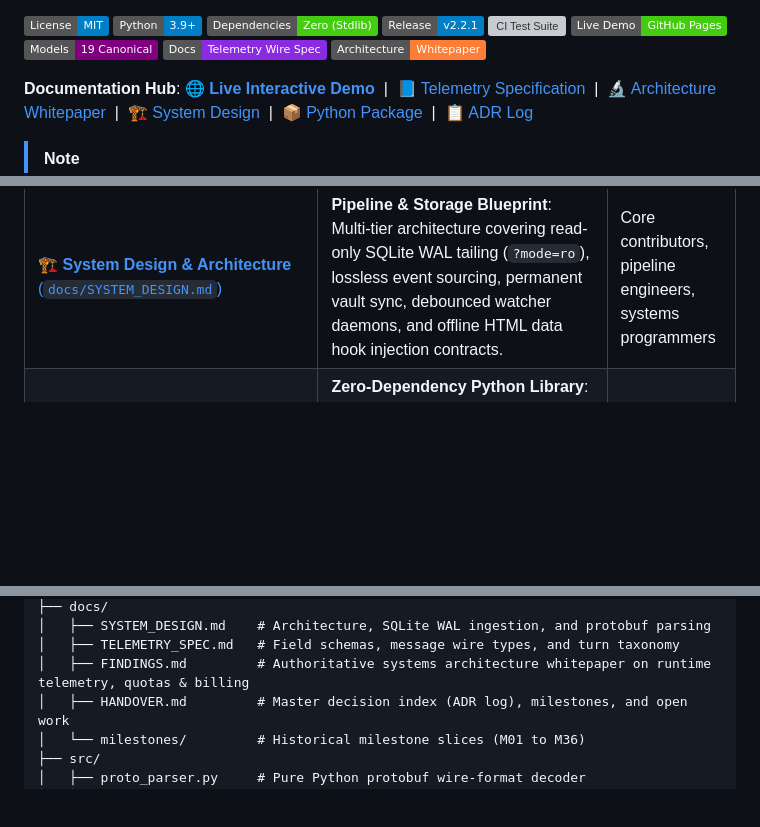
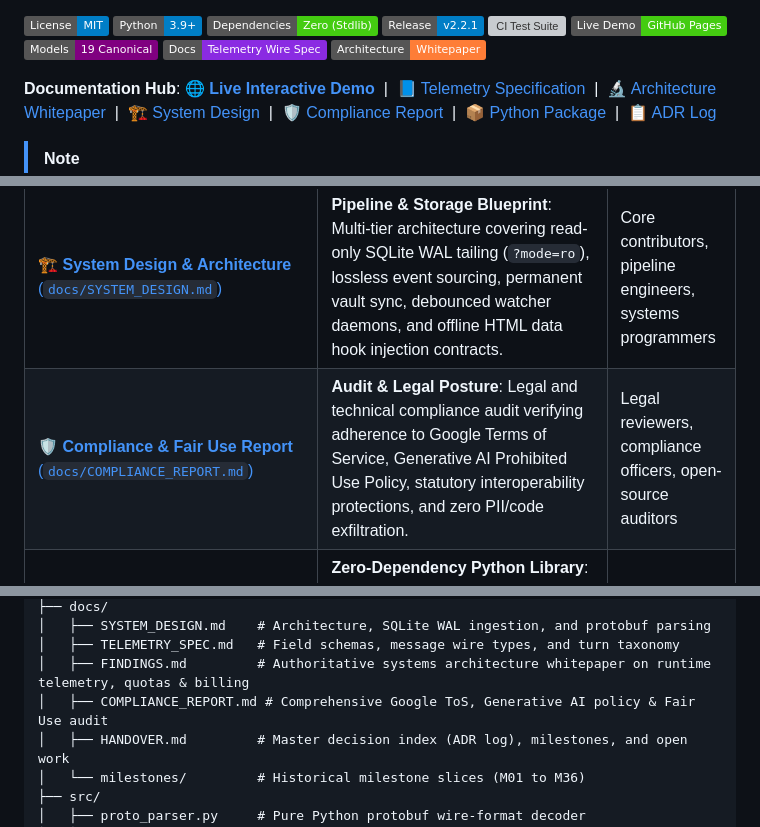
Before and after one commit to Eneasf/antigravity-token-dashboard, a Markdown page: README.md, 3 parts joined by grey strips. Drawn GitHub-style; badges without logos; blank space fills up the shorter version; grey boxes are pictures that could not be loaded.

Commit message:
docs(compliance): add comprehensive audit and fair use report (v2.2.1)

```diff
--- a/README.md
+++ b/README.md
@@ -12,7 +12,7 @@ A deterministic, zero-dependency, offline-first telemetry engine, live watcher d
 [![Telemetry Wire Spec](https://img.shields.io/badge/Docs-Telemetry%20Wire%20Spec-blueviolet.svg)](docs/TELEMETRY_SPEC.md)
 [![Architecture Whitepaper](https://img.shields.io/badge/Architecture-Whitepaper-orange.svg)](docs/FINDINGS.md)
 
-**Documentation Hub**: [🌐 **Live Interactive Demo**](https://eneasf.github.io/antigravity-token-dashboard/) &nbsp;|&nbsp; [📘 Telemetry Specification](docs/TELEMETRY_SPEC.md) &nbsp;|&nbsp; [🔬 Architecture Whitepaper](docs/FINDINGS.md) &nbsp;|&nbsp; [🏗️ System Design](docs/SYSTEM_DESIGN.md) &nbsp;|&nbsp; [📦 Python Package](antigravity_telemetry/README.md) &nbsp;|&nbsp; [📋 ADR Log](docs/HANDOVER.md)
+**Documentation Hub**: [🌐 **Live Interactive Demo**](https://eneasf.github.io/antigravity-token-dashboard/) &nbsp;|&nbsp; [📘 Telemetry Specification](docs/TELEMETRY_SPEC.md) &nbsp;|&nbsp; [🔬 Architecture Whitepaper](docs/FINDINGS.md) &nbsp;|&nbsp; [🏗️ System Design](docs/SYSTEM_DESIGN.md) &nbsp;|&nbsp; [🛡️ Compliance Report](docs/COMPLIANCE_REPORT.md) &nbsp;|&nbsp; [📦 Python Package](antigravity_telemetry/README.md) &nbsp;|&nbsp; [📋 ADR Log](docs/HANDOVER.md)
 
 > [!NOTE]
 > **Independent Personal Project & Employer Disclaimer**:
@@ -204,6 +204,7 @@ Detailed specifications, runtime analysis papers, and architectural blueprints:
 | [📘 **Telemetry Specification** (`docs/TELEMETRY_SPEC.md`)](docs/TELEMETRY_SPEC.md) | **Protobuf Wire Specification & Field Mappings**: Wire protobuf field IDs (`9.2` uncached prompt, `9.5` cached prompt, `9.9` thoughts/reasoning, `9.10` candidate tokens), wire types, SQLite database schema (`steps`), and conversation turn taxonomy. | Telemetry parser developers, agent authors, protocol researchers |
 | [🔬 **Architecture & Telemetry Whitepaper** (`docs/FINDINGS.md`)](docs/FINDINGS.md) | **In-Depth Runtime Analysis**: Deep technical report on Google Antigravity's internal architecture, Connect-RPC desktop quota protocol, Google One AI credit billing mechanics, 94% context cache efficiency, KV cache eviction on model flips, and 3-tier subagent routing. | System architects, LLM engineers, observability researchers |
 | [🏗️ **System Design & Architecture** (`docs/SYSTEM_DESIGN.md`)](docs/SYSTEM_DESIGN.md) | **Pipeline & Storage Blueprint**: Multi-tier architecture covering read-only SQLite WAL tailing (`?mode=ro`), lossless event sourcing, permanent vault sync, debounced watcher daemons, and offline HTML data hook injection contracts. | Core contributors, pipeline engineers, systems programmers |
+| [🛡️ **Compliance & Fair Use Report** (`docs/COMPLIANCE_REPORT.md`)](docs/COMPLIANCE_REPORT.md) | **Audit & Legal Posture**: Legal and technical compliance audit verifying adherence to Google Terms of Service, Generative AI Prohibited Use Policy, statutory interoperability protections, and zero PII/code exfiltration. | Legal reviewers, compliance officers, open-source auditors |
 | [📦 **Standalone Package Guide** (`antigravity_telemetry/README.md`)](antigravity_telemetry/README.md) | **Zero-Dependency Python Library**: Complete guide to using the extracted `antigravity_telemetry` package via clean public API (`read_all_turns()`, `discover_all_conversations()`) or fast CLI (`python -m antigravity_telemetry dump --json`). | Python developers, automation scripts, external agent workflows |
 | [📋 **Master Handover & ADR Log** (`docs/HANDOVER.md`)](docs/HANDOVER.md) | **Architecture Decision Records**: Complete index of 49 settled ADRs documenting data contracts, rate cards, calendar reset algorithms, and quota reconciliation formulas. | Maintainers, code auditors, historical reviewers |
 
@@ -356,6 +357,7 @@ python3 -m unittest discover -s tests
 │   ├── SYSTEM_DESIGN.md    # Architecture, SQLite WAL ingestion, and protobuf parsing
 │   ├── TELEMETRY_SPEC.md   # Field schemas, message wire types, and turn taxonomy
 │   ├── FINDINGS.md         # Authoritative systems architecture whitepaper on runtime telemetry, quotas & billing
+│   ├── COMPLIANCE_REPORT.md # Comprehensive Google ToS, Generative AI policy & Fair Use audit
 │   ├── HANDOVER.md         # Master decision index (ADR log), milestones, and open work
 │   └── milestones/         # Historical milestone slices (M01 to M36)
 ├── src/
```
Also changed, not shown: docs/COMPLIANCE_REPORT.md (added, +102 -0 lines).
